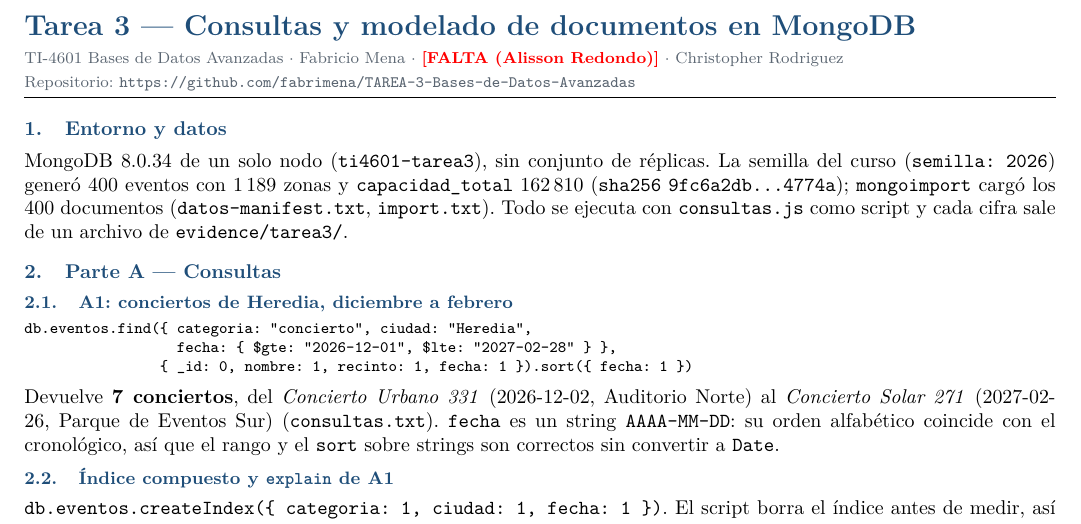
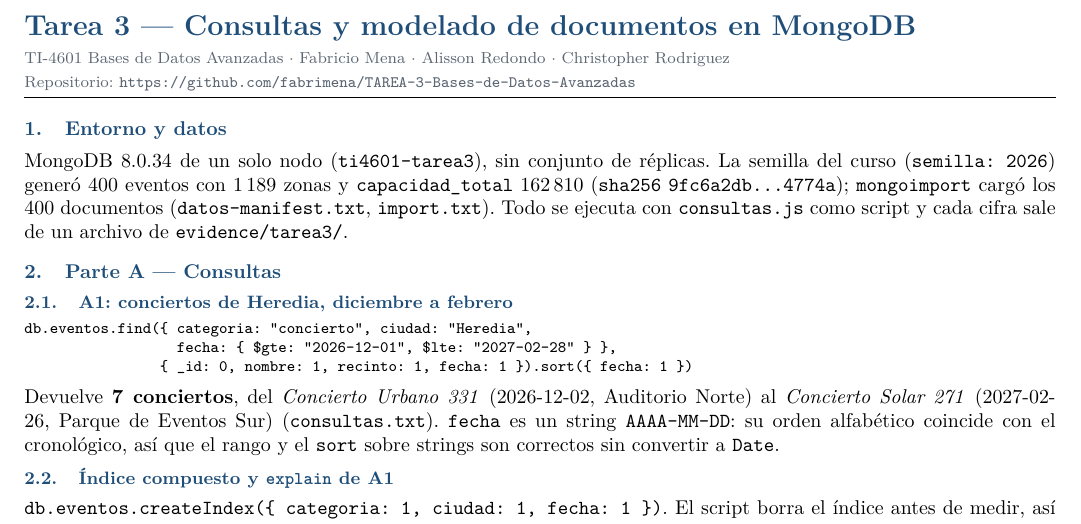
Before and after one commit to fabrimena/TAREA-3-Bases-de-Datos-Avanzadas, a LaTeX problem sheet (labs/lab3-mongo-replicas/tarea/INFORME.tex): part of page 1 of 2, cut so that both start at the same text. Compiled offline with pdfLaTeX.

Commit message:
Tarea 3: nombre de Alisson en el informe y PDF final de 2 páginas

```diff
--- a/labs/lab3-mongo-replicas/tarea/INFORME.tex
+++ b/labs/lab3-mongo-replicas/tarea/INFORME.tex
@@ -43,7 +43,7 @@
 
 {\Large\bfseries\color{acc} Tarea 3 --- Consultas y modelado de documentos en MongoDB}\\[2pt]
 {\footnotesize\color{gris} TI-4601 Bases de Datos Avanzadas $\cdot$ Fabricio Mena $\cdot$
-\falta{Alisson Redondo} $\cdot$ Christopher Rodriguez\\
+Alisson Redondo $\cdot$ Christopher Rodriguez\\
 Repositorio: \texttt{https://github.com/fabrimena/TAREA-3-Bases-de-Datos-Avanzadas}}
 
 \vspace{3pt}\hrule\vspace{4pt}
```
Also changed, not shown: labs/lab3-mongo-replicas/tarea/INFORME.pdf (added).
